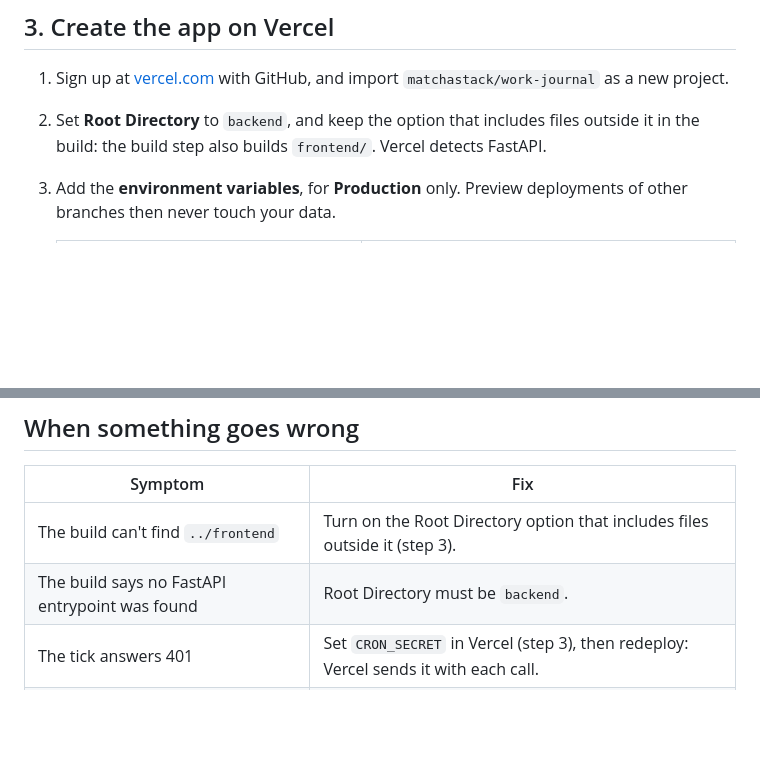
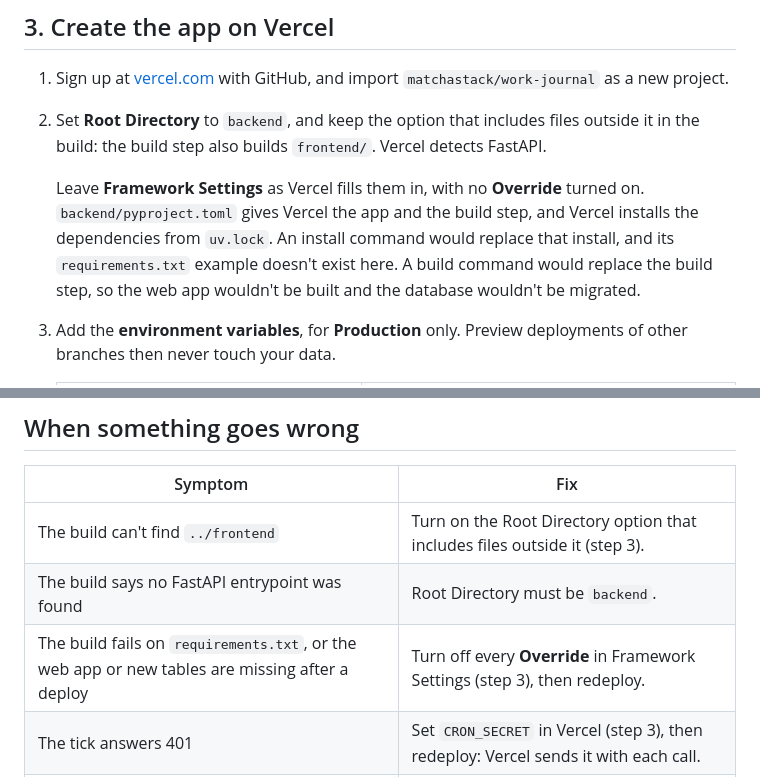
Before and after one commit to matchastack/work-journal, a Markdown page: docs/deploy.md, 2 parts joined by grey strips. GitHub-like rendering; blank space fills up the shorter version.

Commit message:
docs: leave Vercel's framework settings as detected
Vercel's FastAPI preset shows Build, Output, Install and Development
commands, each with an Override switch. The Python builder runs an
overridden install command instead of installing from uv.lock, and an
overridden build command instead of the vercel-build script in
pyproject.toml. The first fails here (there's no requirements.txt), and
the second skips the web app and the migrations. So the runbook now says
to leave them all off, and the troubleshooting table covers both cases.

Co-Authored-By: Claude Opus 5.5 <noreply@anthropic.com>
Claude-Session: https://claude.ai/code/session_012djUSgGfEnfZJF1qzb5Xzy

```diff
--- a/docs/deploy.md
+++ b/docs/deploy.md
@@ -59,6 +59,12 @@ both.
    `matchastack/work-journal` as a new project.
 2. Set **Root Directory** to `backend`, and keep the option that includes files outside it in the
    build: the build step also builds `frontend/`. Vercel detects FastAPI.
+
+   Leave **Framework Settings** as Vercel fills them in, with no **Override** turned on.
+   `backend/pyproject.toml` gives Vercel the app and the build step, and Vercel installs the
+   dependencies from `uv.lock`. An install command would replace that install, and its
+   `requirements.txt` example doesn't exist here. A build command would replace the build step,
+   so the web app wouldn't be built and the database wouldn't be migrated.
 3. Add the **environment variables**, for **Production** only. Preview deployments of other
    branches then never touch your data.
 
@@ -132,6 +138,7 @@ deployment:
 |---|---|
 | The build can't find `../frontend` | Turn on the Root Directory option that includes files outside it (step 3). |
 | The build says no FastAPI entrypoint was found | Root Directory must be `backend`. |
+| The build fails on `requirements.txt`, or the web app or new tables are missing after a deploy | Turn off every **Override** in Framework Settings (step 3), then redeploy. |
 | The tick answers 401 | Set `CRON_SECRET` in Vercel (step 3), then redeploy: Vercel sends it with each call. |
 | A command fails with `relation "..." does not exist` | The database is missing tables: run `uv run alembic upgrade head` (step 6). |
 | The bot stops receiving messages | `wj telegram poll` turns the webhook off; run `wj telegram set-webhook` again. |
```
